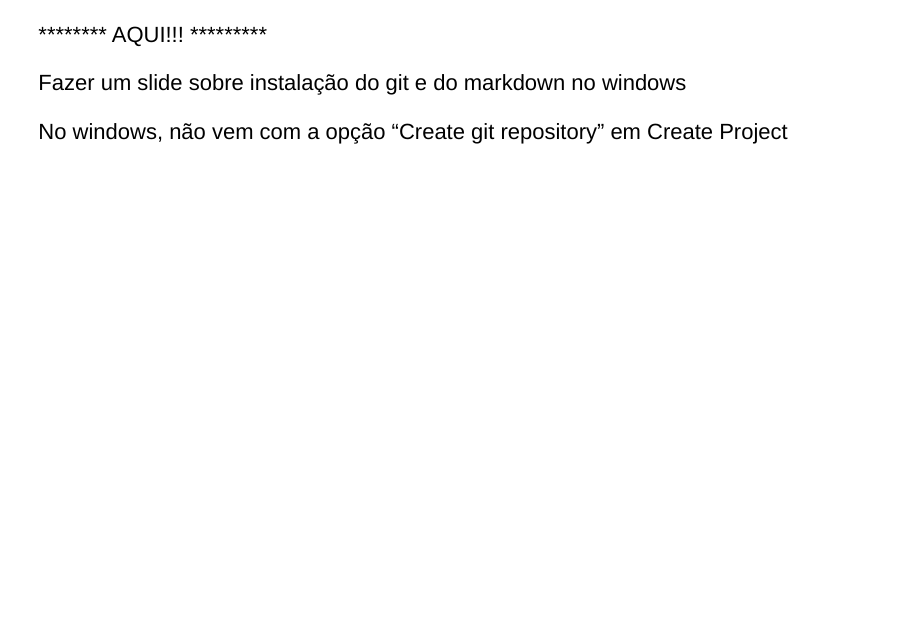
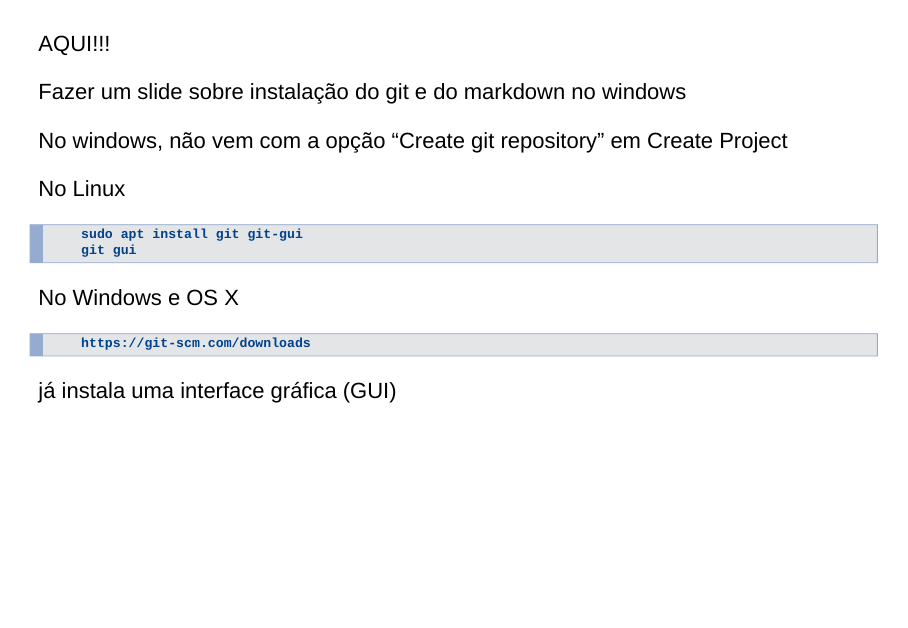
Before and after one commit to zyxdef/InstalaR, an R Markdown document (instalando.rodando.R.Rmd): page 32 of 32. Rendered offline with R 4.5, knitr and Pandoc, with nearby package versions; drawn as Slidy slides in place of the format the file asks for.

Commit message:
incluido material sobre instalação do git

```diff
--- a/instalando.rodando.R.Rmd
+++ b/instalando.rodando.R.Rmd
@@ -282,10 +282,23 @@ Separe um tempo para estudar isso.
 
 Valerá a pena!
 
-***
 
-******** AQUI!!! *********
+<!-- ********************************************************************* -->
+#
+
+ AQUI!!!
 
 Fazer um slide sobre instalação do git e do markdown no windows
 
 No windows, não vem com a opção "Create git repository" em Create Project
+
+No Linux
+
+        sudo apt install git git-gui
+        git gui
+
+No Windows e OS X
+
+        https://git-scm.com/downloads
+
+já instala uma interface gráfica (GUI)
```
